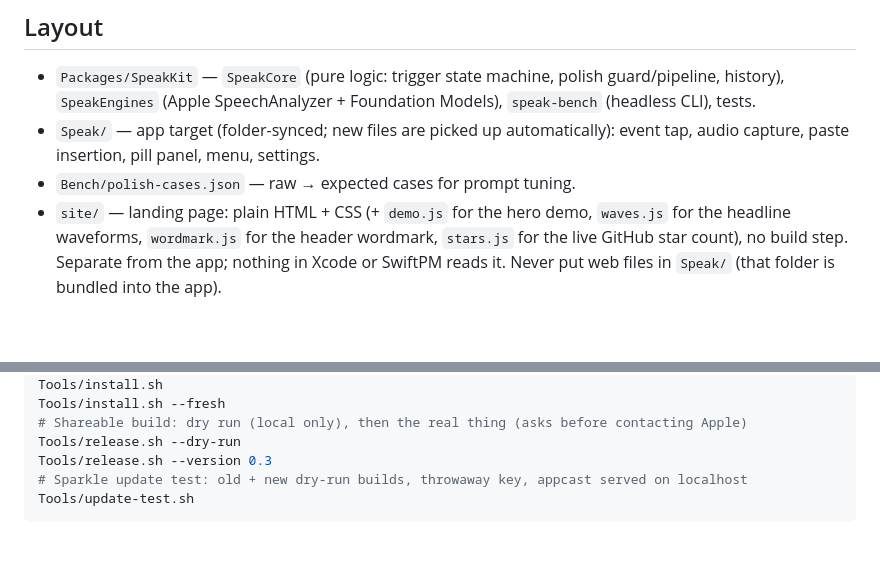
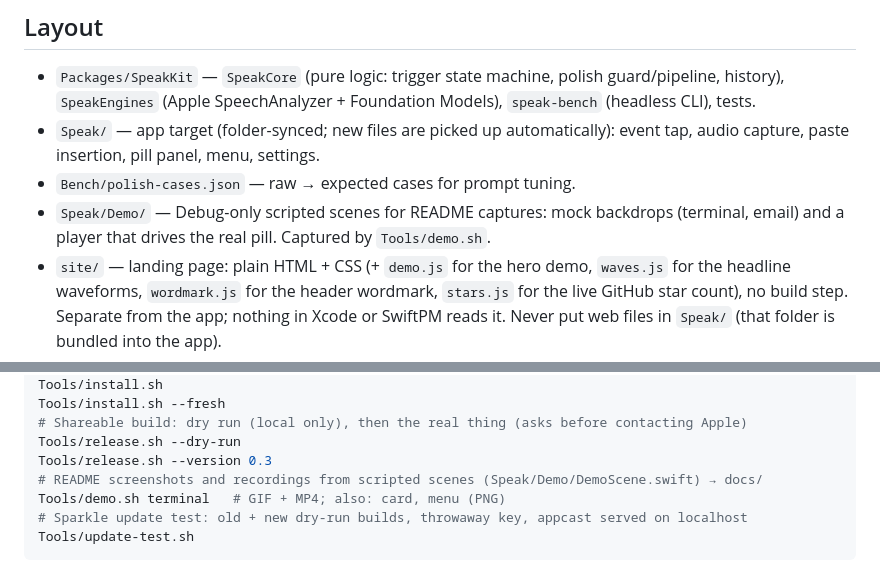
Before and after one commit to Stoupe/speak, a Markdown page: CLAUDE.md, 2 parts joined by grey strips. Drawn GitHub-style; blank space fills up the shorter version.

````diff
--- a/CLAUDE.md
+++ b/CLAUDE.md
@@ -9,6 +9,8 @@ architecture and to-do list. Keep it current as work lands, and add anything lea
 - `Speak/` — app target (folder-synced; new files are picked up automatically): event tap, audio capture,
   paste insertion, pill panel, menu, settings.
 - `Bench/polish-cases.json` — raw → expected cases for prompt tuning.
+- `Speak/Demo/` — Debug-only scripted scenes for README captures: mock backdrops (terminal, email) and a
+  player that drives the real pill. Captured by `Tools/demo.sh`.
 - `site/` — landing page: plain HTML + CSS (+ `demo.js` for the hero demo, `waves.js` for the headline waveforms,
   `wordmark.js` for the header wordmark, `stars.js` for the live GitHub star count), no build step. Separate from the app; nothing in Xcode or SwiftPM reads it. Never put web files in `Speak/` (that folder is bundled into the app).
 
@@ -28,6 +30,8 @@ Tools/install.sh --fresh
 # Shareable build: dry run (local only), then the real thing (asks before contacting Apple)
 Tools/release.sh --dry-run
 Tools/release.sh --version 0.3
+# README screenshots and recordings from scripted scenes (Speak/Demo/DemoScene.swift) → docs/
+Tools/demo.sh terminal   # GIF + MP4; also: card, menu (PNG)
 # Sparkle update test: old + new dry-run builds, throwaway key, appcast served on localhost
 Tools/update-test.sh
 ```
````
Also changed, not shown: README.md (+4 -0 lines), docs/menu.png (added), 10 other files.
